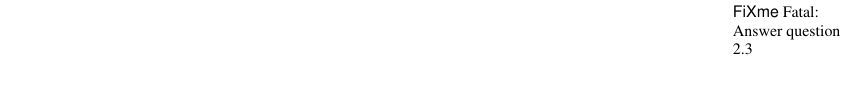
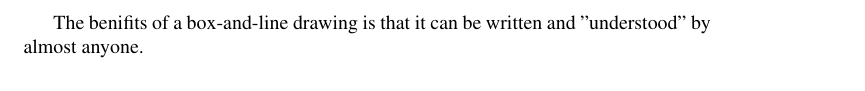
Before and after one commit to ahpoder/pasoos2007hbc, a LaTeX document (SAiP/Module1/H3/doc/document.tex, which reads SAiP/Module1/H3/doc/architecturaldescription.tex): part of page 11 of 17 before the commit and part of page 12 of 17 after it, cut at the place of the change. Compiled offline with pdfLaTeX; the source files are stored in an older character set and shown here as Unicode.

Commit message:
Adding a little about discussion

```diff
--- a/SAiP/Module1/H3/doc/architecturaldescription.tex
+++ b/SAiP/Module1/H3/doc/architecturaldescription.tex
@@ -108,7 +108,7 @@ Argue for benefits and liabilities of describing software
 architecture via a box-and-line drawing such as the above
 \end{question}
 
-\fixme{Answer question 2.3}
+The benifits of a box-and-line drawing is that it can be written and "understood" by almost anyone.
 
 \subsection{Architectural Description - Question 4}
 
```
